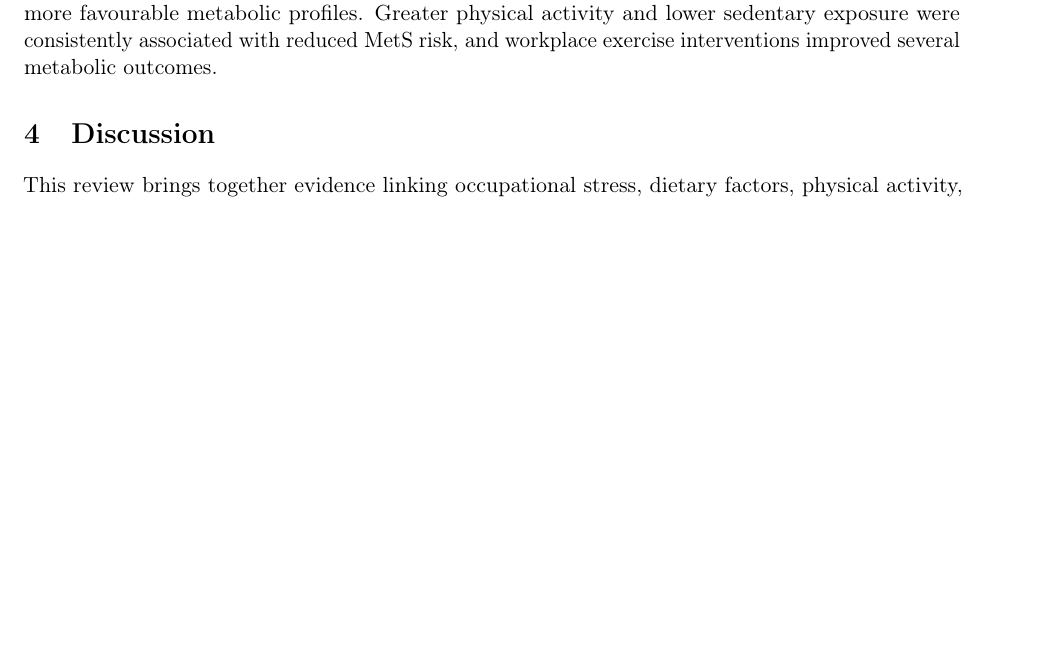
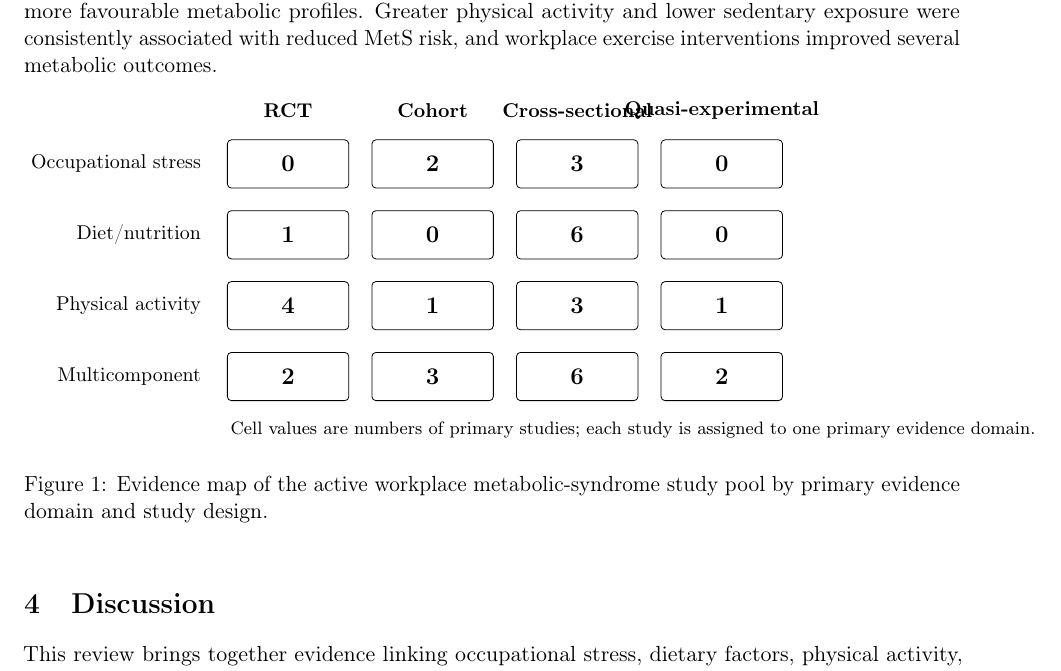
Before and after one commit to OG-Kyere/workplace-stress-metabolic-syndrome-systematic-review, a LaTeX paper (manuscript/main.tex): part of page 5 of 8 before the commit and part of page 5 of 9 after it, cut so that both start at the same text, the shorter picture padded with empty space. Compiled offline with pdfLaTeX.

Commit message:
Insert evidence-map figure into manuscript

```diff
--- a/manuscript/main.tex
+++ b/manuscript/main.tex
@@ -9,6 +9,7 @@
 \usepackage{longtable}
 \usepackage{array}
 \usepackage{hyperref}
+\usepackage{tikz}
 \usepackage[numbers,sort&compress]{natbib}
 
 \title{Workplace Determinants of Metabolic Syndrome in Working Adults: Systematic Review}
@@ -126,6 +127,8 @@ The strongest recent evidence came from randomized programmes. A cluster-randomi
 
 Across designs, the evidence generally converged on three patterns. Adverse occupational stress was associated with greater MetS risk, with prospective studies providing the strongest temporal support. Healthier dietary patterns and workplace dietary interventions were associated with more favourable metabolic profiles. Greater physical activity and lower sedentary exposure were consistently associated with reduced MetS risk, and workplace exercise interventions improved several metabolic outcomes.
 
+\input{evidence_map_figure}
+
 \section{Discussion}
 
 This review brings together evidence linking occupational stress, dietary factors, physical activity, sedentary behaviour, and workplace lifestyle interventions with MetS among working adults.
```
